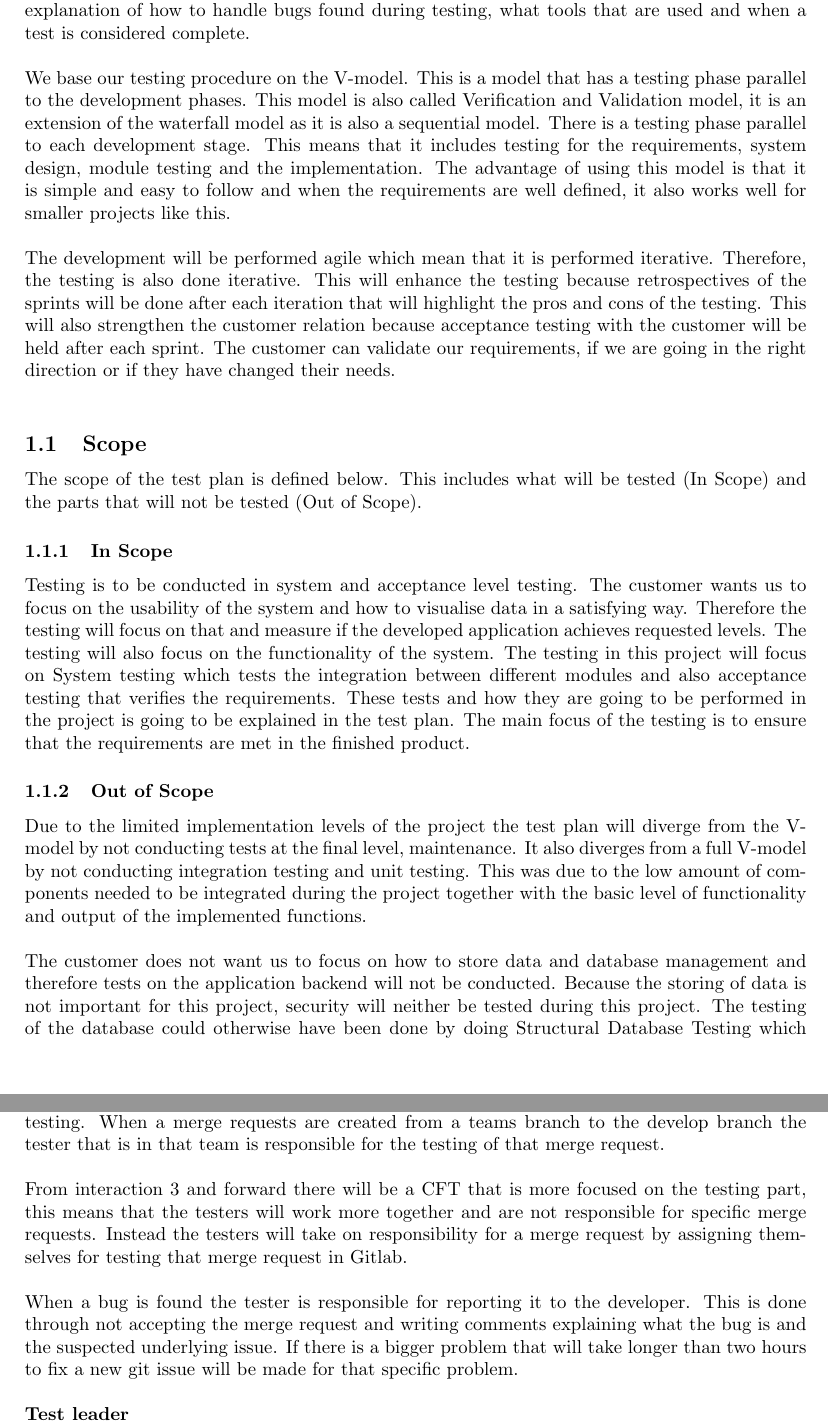
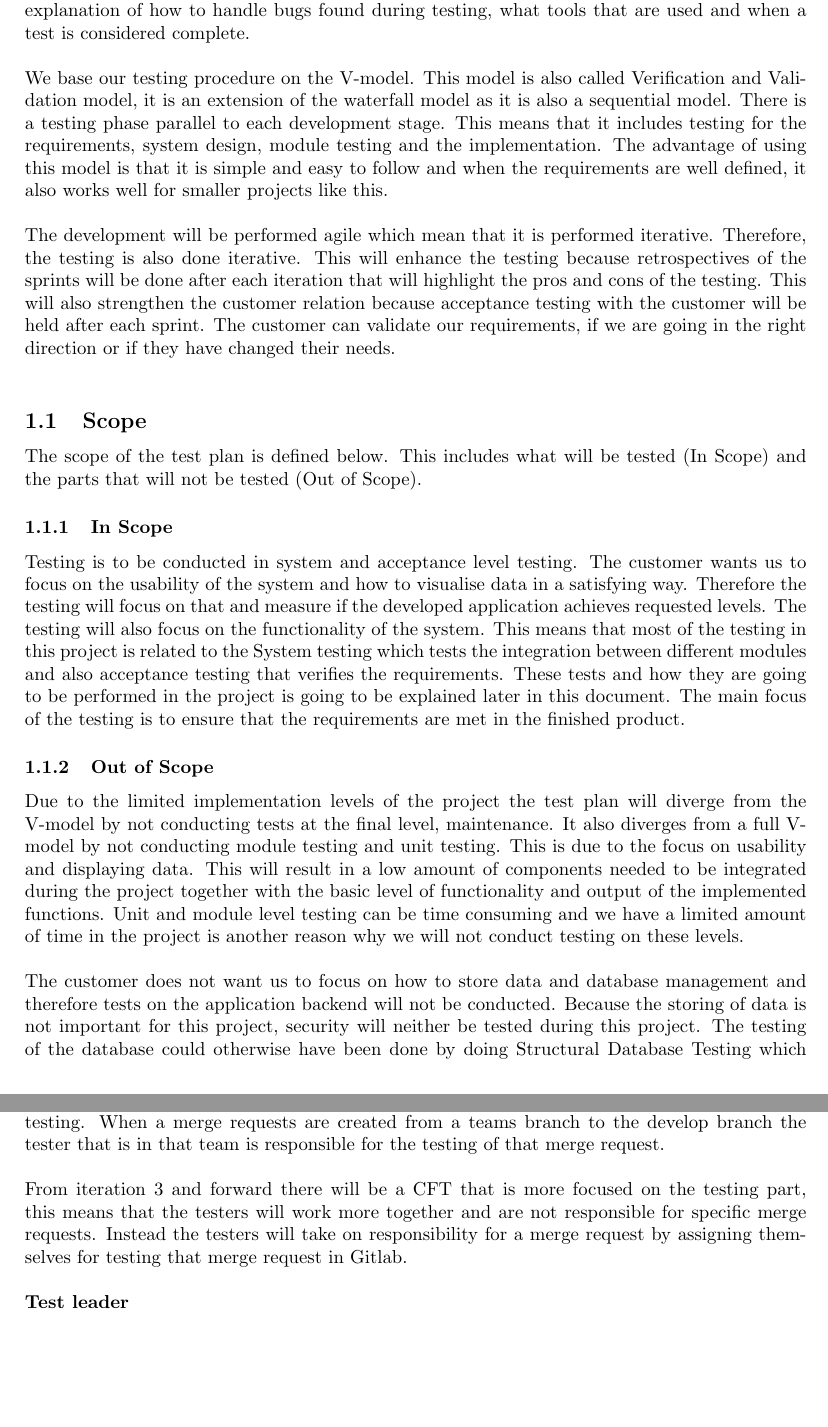
Before and after one commit to gusda919/TDDC88-Software-Devlopment, a LaTeX document (documents/Test Plan/main.tex, which reads documents/Test Plan/sections/01-introduction.tex): two parts of pages 2 and 3 of 13, joined at a grey line, cut so that both start at the same text, the shorter picture padded with empty space. Compiled offline with pdfLaTeX.

Commit message:
Replace 01-introduction.tex

```diff
--- a/documents/Test Plan/sections/01-introduction.tex
+++ b/documents/Test Plan/sections/01-introduction.tex
@@ -1,7 +1,7 @@
 \section{Introduction}
 In this document an explanation about our test strategies, process, workflow and methodologies used in the project is given. The test plan will describe the structure of our testing and how they are incorporated in the process of developing the product. Every type of test that we will perform is going to be further explained into detail. The reason why we will perform certain tests at which stage in the project will also be explained. This is going to be used for all the testers to work in the same way and to have a standard within the company, this test plan will be read by new testers for learning how to work with the testing. Therefore there will be further explanation of how to handle bugs found during testing, what tools that are used and when a test is considered complete. \newline
 
-\noindent We base our testing procedure on the V-model. This is a model that has a testing phase parallel to the development phases. This model is also called Verification and Validation model, it is an extension of the waterfall model as it is also a sequential model. There is a testing phase parallel to each development stage. This means that it includes testing for the requirements, system design, module testing and the implementation. The advantage of using this model is that it is simple and easy to follow and when the requirements are well defined, it also works well for smaller projects like this.\newline
+\noindent We base our testing procedure on the V-model. This model is also called Verification and Validation model, it is an extension of the waterfall model as it is also a sequential model. There is a testing phase parallel to each development stage. This means that it includes testing for the requirements, system design, module testing and the implementation. The advantage of using this model is that it is simple and easy to follow and when the requirements are well defined, it also works well for smaller projects like this.\newline
 
 \noindent The development will be performed agile which mean that it is performed iterative. Therefore, the testing is also done iterative. This will enhance the testing because retrospectives of the sprints will be done after each iteration that will highlight the pros and cons of the testing. This will also strengthen the customer relation because acceptance testing with the customer will be held after each sprint. The customer can validate our requirements, if we are going in the right direction or if they have changed their needs. \newline
 
@@ -9,10 +9,10 @@ In this document an explanation about our test strategies, process, workflow and
 The scope of the test plan is defined below. This includes what will be tested (In Scope) and the parts that will not be tested (Out of Scope).
 
 \subsubsection{In Scope}
-Testing is to be conducted in system and acceptance level testing. The customer wants us to focus on the usability of the system and how to visualise data in a satisfying way.  Therefore the testing will focus on that and measure if the developed application achieves requested levels. The testing will also focus on the functionality of the system. The testing in this project will focus on System testing which tests the integration between different modules and also acceptance testing that verifies the requirements. These tests and how they are going to be performed in the project is going to be explained in the test plan. The main focus of the testing is to ensure that the requirements are met in the finished product.
+Testing is to be conducted in system and acceptance level testing. The customer wants us to focus on the usability of the system and how to visualise data in a satisfying way.  Therefore the testing will focus on that and measure if the developed application achieves requested levels. The testing will also focus on the functionality of the system. This means that most of the testing in this project is related to the System testing which tests the integration between different modules and also acceptance testing that verifies the requirements. These tests and how they are going to be performed in the project is going to be explained later in this document. The main focus of the testing is to ensure that the requirements are met in the finished product.
 
 \subsubsection{Out of Scope}
-Due to the limited implementation levels of the project the test plan will diverge from the V-model by not conducting tests at the final level, maintenance. It also diverges from a full V-model by not conducting integration testing and unit testing. This was due to the low amount of components needed to be integrated during the project together with the basic level of functionality and output of the implemented functions. \newline
+Due to the limited implementation levels of the project the test plan will diverge from the V-model by not conducting tests at the final level, maintenance. It also diverges from a full V-model by not conducting module testing and unit testing. This is due to the focus on usability and displaying data. This will result in a low amount of components needed to be integrated during the project together with the basic level of functionality and output of the implemented functions. Unit and module level testing can be time consuming and we have a limited amount of time in the project is another reason why we will not conduct testing on these levels. \newline
 
 \noindent The customer does not want us to focus on how to store data and database management and therefore tests on the application backend will not be conducted. Because the storing of data is not important  for this project, security will neither be tested during this project. The testing of the database could otherwise have been done by doing Structural Database Testing which validates the elements that are inside the database that are stored and cannot be accessed or changed by the end users.
 
@@ -25,9 +25,7 @@ Due to the limited implementation levels of the project the test plan will diver
 \textbf{Testers}\newline
 \noindent In the first part of the project (iteration 1 and 2) every tester is part of a cross-functional team (CFT) and is responsible for performing tests for their CFT individually related to the system testing. When a merge requests are created from a teams branch to the develop branch the tester that is in that team is responsible for the testing of that merge request. \newline
 
-\noindent From interaction 3 and forward there will be a CFT that is more focused on the testing part, this means that the testers will work more together and are not responsible for specific merge requests. Instead the testers will take on responsibility for a merge request by assigning themselves for testing that merge request in Gitlab. \newline
-
-\noindent When a bug is found the tester is responsible for reporting it to the developer. This is done through not accepting the merge request and writing comments explaining what the bug is and the suspected underlying issue. If there is a bigger problem that will take longer than two hours to fix a new git issue will be made for that specific problem. \newline
+\noindent From iteration 3 and forward there will be a CFT that is more focused on the testing part, this means that the testers will work more together and are not responsible for specific merge requests. Instead the testers will take on responsibility for a merge request by assigning themselves for testing that merge request in Gitlab. \newline
 
 \noindent \textbf{Test leader}\newline
 \noindent The test leader is responsible for  the  acceptance  testing  and  will coordinate  this  with  the  help  of  all  the  testers.  The  test leader will also be the contact person for non CFT-related inquiries for testing procedures. The test leader will also be responsible for setting up meetings with the customer for performing the acceptance testing.
```
